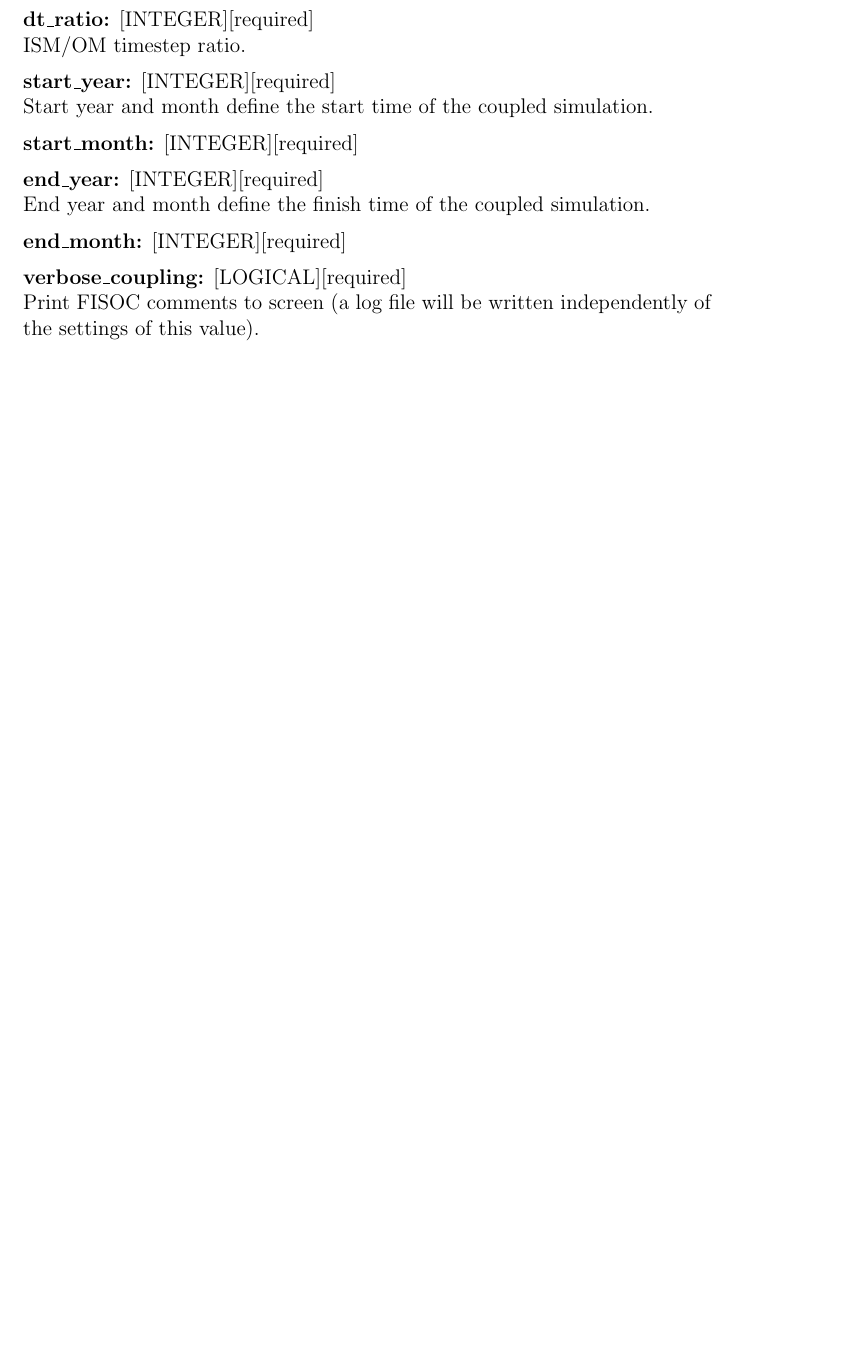
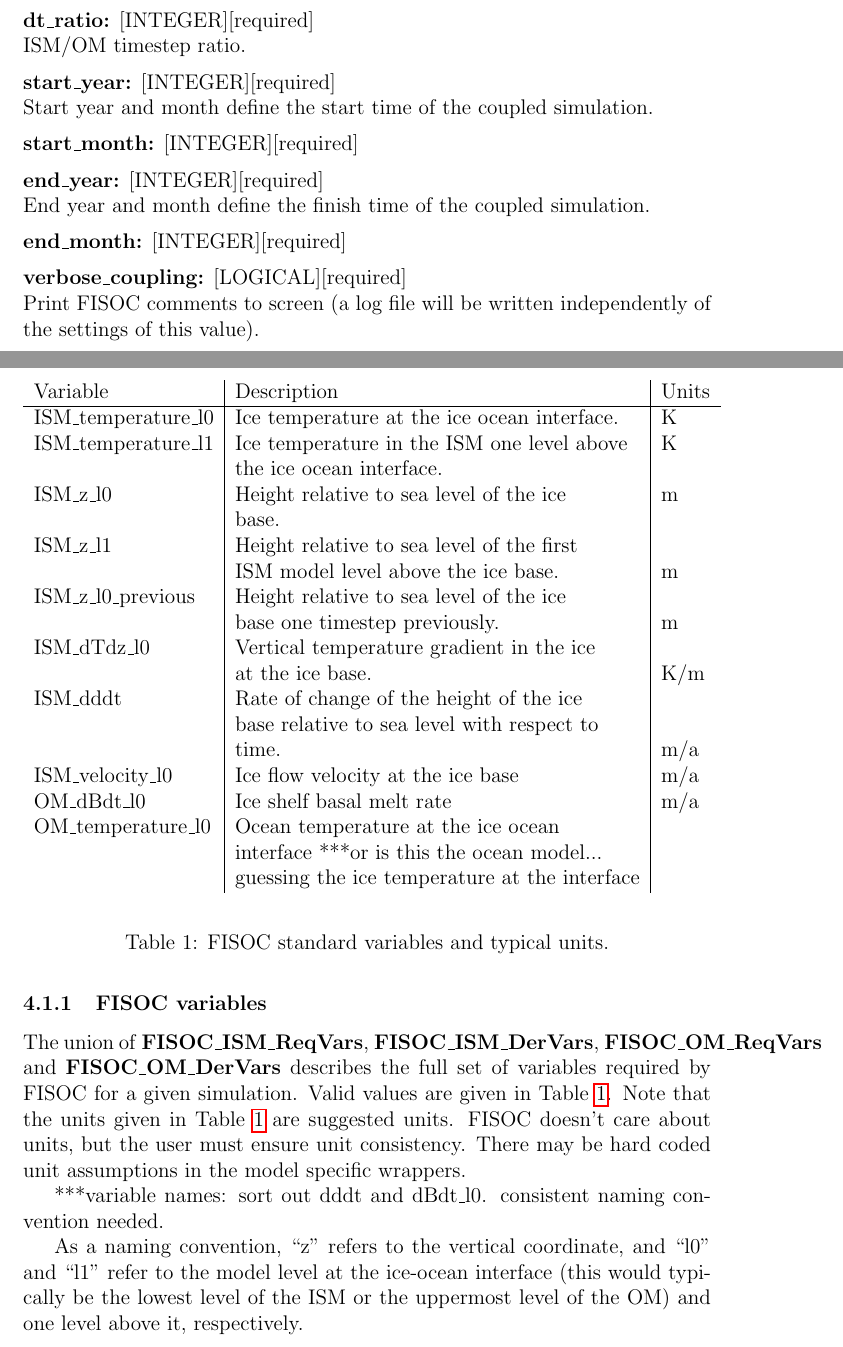
Before and after one commit to RupertGladstone/FISOC, a LaTeX document (doc/FISOC_manual.tex): part of page 8 of 13 before the commit and two parts of pages 8 and 9 of 15 after it, the two joined at a grey line, cut so that both start at the same text, the shorter picture padded with empty space. Compiled offline with pdfLaTeX.

Commit message:
updating manual to say more about FISOC variables

```diff
--- a/doc/FISOC_manual.tex
+++ b/doc/FISOC_manual.tex
@@ -336,3 +340,47 @@ End year and month define the finish time of the coupled simulation.       \\
 Print FISOC comments to screen (a log file will be written independently of the settings of this value).\\
 \end{flushleft}
 
+\subsubsection{FISOC variables}
+
+The union of \textbf{FISOC\_ISM\_ReqVars}, \textbf{FISOC\_ISM\_DerVars}, \textbf{FISOC\_OM\_ReqVars}
+and \textbf{FISOC\_OM\_DerVars} describes the full set of variables required by FISOC for a given simulation.
+Valid values are given in Table~\ref{tab:vars}.
+Note that the units given in Table~\ref{tab:vars} are suggested units.  FISOC doesn't care about units, but
+the user must ensure unit consistency.  There may be hard coded unit assumptions in the model specific
+wrappers.
+
+***variable names: sort out dddt and dBdt\_l0.  consistent naming convention needed.
+
+\begin{table}
+\begin{center}
+\begin{tabular}{ l|l|l }
+Variable              & Description                                  & Units \\
+\hline
+ISM\_temperature\_l0  & Ice temperature at the ice ocean interface.  & K \\
+ISM\_temperature\_l1  & Ice temperature in the ISM one level above   & K \\
+                      & the ice ocean interface.                     &   \\
+ISM\_z\_l0            & Height relative to sea level of the ice      & m \\
+                      & base.                                        &   \\
+ISM\_z\_l1            & Height relative to sea level of the first    &   \\
+                      & ISM model level above the ice base.          & m \\
+ISM\_z\_l0\_previous  & Height relative to sea level of the ice      &   \\
+                      & base one timestep previously.                & m \\
+ISM\_dTdz\_l0         & Vertical temperature gradient in the ice     &   \\
+                      & at the ice base.                             & K/m \\
+ISM\_dddt             & Rate of change of the height of the ice      &   \\
+                      & base relative to sea level with respect to   &   \\
+                      & time.                                        & m/a \\
+ISM\_velocity\_l0     & Ice flow velocity at the ice base            & m/a \\
+OM\_dBdt\_l0          & Ice shelf basal melt rate                    & m/a \\
+OM\_temperature\_l0   & Ocean temperature at the ice ocean           &   \\
+                      & interface  ***or is this the ocean model...  &   \\
+                      & guessing the ice temperature at the interface&   \\
+\end{tabular}
+\end{center}
+\caption{FISOC standard variables and typical units.}
+\label{tab:vars}
+\end{table}
+
+As a naming convention, ``z'' refers to the vertical coordinate, and ``l0'' and ``l1'' refer to the
+model level at the ice-ocean interface (this would typically be the lowest level of the ISM or
+the uppermost level of the OM) and one level above it, respectively.
```
Also changed, not shown: doc/FISOC_manual.tex (37 more changed lines).
